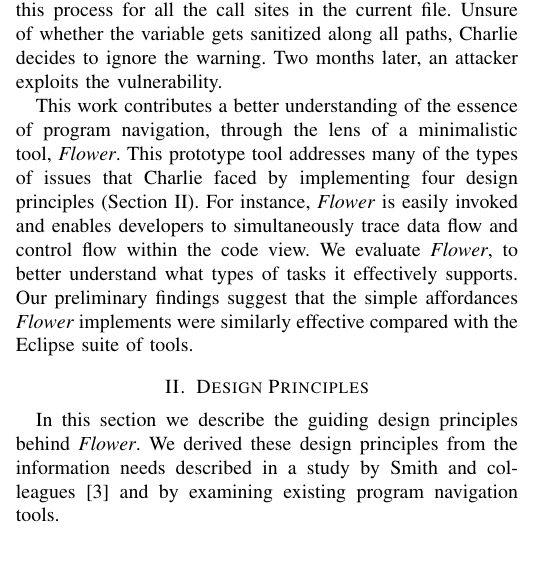
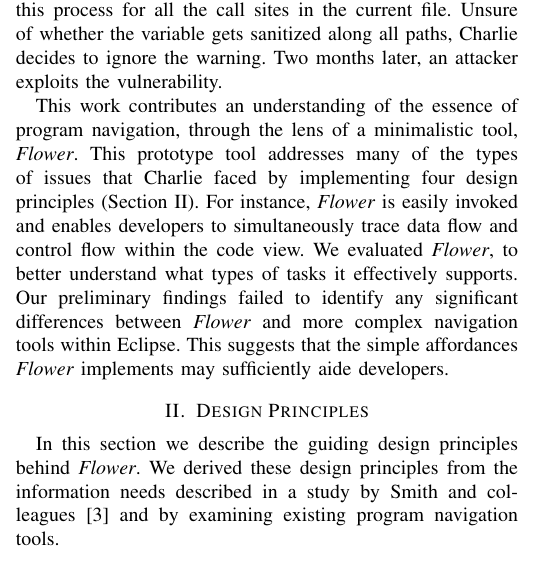
Before and after one commit to DeveloperLiberationFront/Program-Navigation-Plugin, a LaTeX paper (progNav Paper/progNav Paper.tex): part of one column of page 1 of 5, cut so that both start at the same text. Compiled offline with pdfLaTeX; a missing font is replaced by an installed copy or a similar font; a LaTeX package or settings file that is missing is left out.

Commit message:
More contribution tweaks

```diff
--- a/progNav Paper/progNav Paper.tex
+++ b/progNav Paper/progNav Paper.tex
@@ -132,11 +132,12 @@
 %Charlie gets fired for her oversight.
 %Without her high-paying job, she can no longer afford to feed her kids and pay her mortgage. Drowning in credit card debt, homeless, and divorced, Charlie curses the Eclipse tools that let her down.
 
-This work contributes a better understanding of the essence of program navigation, through the lens of a minimalistic tool, \textit{Flower}.
+This work contributes an understanding of the essence of program navigation, through the lens of a minimalistic tool, \textit{Flower}.
 This prototype tool addresses many of the types of issues that Charlie faced by implementing four design principles (Section \ref{DesignPrinciples}).
 For instance, \textit{Flower} is easily invoked and enables developers to simultaneously trace data flow and control flow within the code view.
-We evaluate \textit{Flower}, to better understand what types of tasks it effectively supports.
-Our preliminary findings suggest that the simple affordances \textit{Flower} implements were similarly effective compared with the Eclipse suite of tools.
+We evaluated \textit{Flower}, to better understand what types of tasks it effectively supports.
+Our preliminary findings failed to identify any significant differences between \textit{Flower} and more complex navigation tools within Eclipse.
+This suggests that the simple affordances \textit{Flower} implements may sufficiently aide developers.
 %In contrast to existing navigation tools, like the Eclipse tools Charlie used,
 %Further, \textit{Flower} features a minimalistic interface that enables developers to simultaneously trace data flow and control flow within the code view.
 %The contribution of this work is the design and implementation of a new program navigation tool, \textit{Flower}.
```
